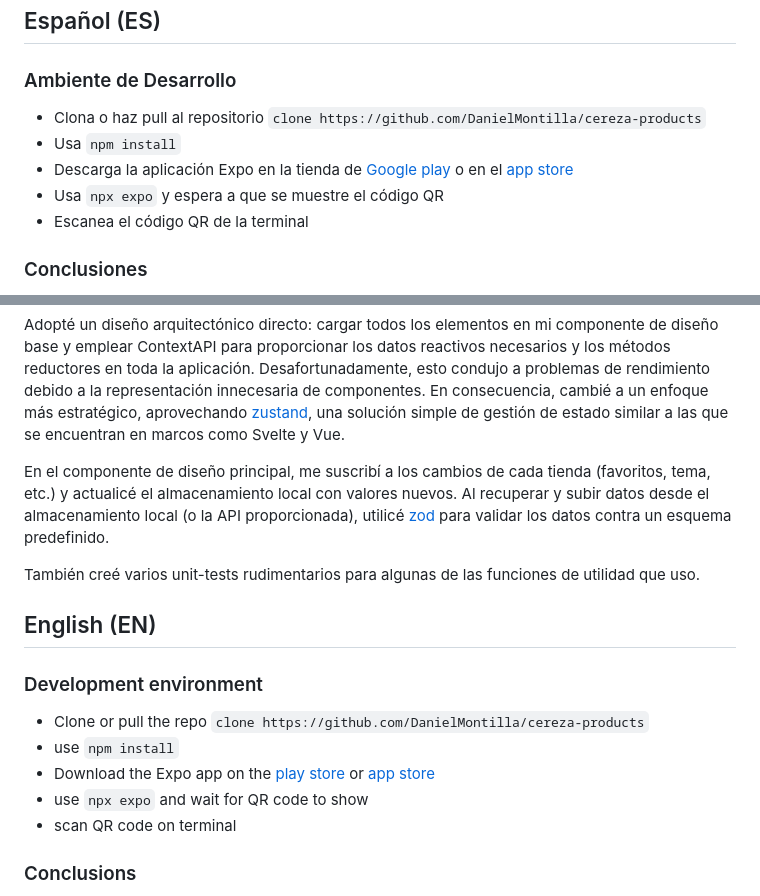
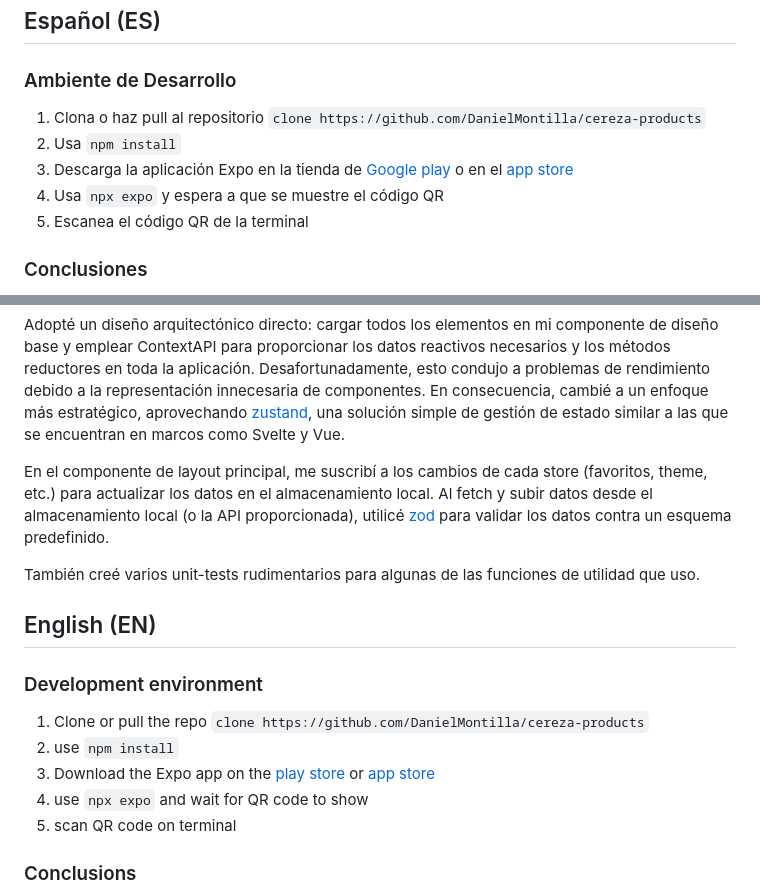
Before and after one commit to DanielMontilla/cereza-products, a Markdown page: README.md, 2 parts joined by grey strips. Drawn GitHub-style.

Commit message:
fixing `README.md`

```diff
--- a/README.md
+++ b/README.md
@@ -1,27 +1,27 @@
 ## Español (ES)
 ### Ambiente de Desarrollo
-- Clona o haz pull al repositorio `clone https://github.com/DanielMontilla/cereza-products`
-- Usa `npm install`
-- Descarga la aplicación Expo en la tienda de [Google play](https://play.google.com/store/apps/details?id=host.exp.exponent&hl=en_US&gl=US) o en el [app store](https://apps.apple.com/us/app/expo-go/id982107779)
-- Usa `npx expo` y espera a que se muestre el código QR
-- Escanea el código QR de la terminal
+1. Clona o haz pull al repositorio `clone https://github.com/DanielMontilla/cereza-products`
+2. Usa `npm install`
+3. Descarga la aplicación Expo en la tienda de [Google play](https://play.google.com/store/apps/details?id=host.exp.exponent&hl=en_US&gl=US) o en el [app store](https://apps.apple.com/us/app/expo-go/id982107779)
+4. Usa `npx expo` y espera a que se muestre el código QR
+5. Escanea el código QR de la terminal
 
 ### Conclusiones
 Dado que no había trabajado con React Native durante casi cinco años, mis primeros pasos consistieron en reacostumbrarme con el flujo de trabajo de desarrollo y los componentes fundamentales. Al mismo tiempo, comencé a buscar bibliotecas que me permitieran cumplir ciertos requisitos técnicos. Me familiaricé con [react-native-snap-carousel](https://github.com/meliorence/react-native-snap-carousel), que utilicé para el carrusel de imágenes de mi producto, y [react-native-swipe-list-view](https://github.com/jemise111/react-native-swipe-list-view) para habilitar acciones de deslizamiento en los elementos de la lista. Aunque no incorporé este último debido a limitaciones de tiempo, estaba en mis planes hacerlo. Además, aprendí sobre [react-native-async-storage/async-storage](https://github.com/react-native-async-storage/async-storage) para acceder al almacenamiento local del dispositivo, además de la variedad de bibliotecas proporcionadas por Expo, como el enrutamiento.
 
 Adopté un diseño arquitectónico directo: cargar todos los elementos en mi componente de diseño base y emplear ContextAPI para proporcionar los datos reactivos necesarios y los métodos reductores en toda la aplicación. Desafortunadamente, esto condujo a problemas de rendimiento debido a la representación innecesaria de componentes. En consecuencia, cambié a un enfoque más estratégico, aprovechando [zustand](https://github.com/pmndrs/zustand), una solución simple de gestión de estado similar a las que se encuentran en marcos como Svelte y Vue.
 
-En el componente de diseño principal, me suscribí a los cambios de cada tienda (favoritos, tema, etc.) y actualicé el almacenamiento local con valores nuevos. Al recuperar y subir datos desde el almacenamiento local (o la API proporcionada), utilicé [zod](https://github.com/colinhacks/zod) para validar los datos contra un esquema predefinido.
+En el componente de layout principal, me suscribí a los cambios de cada store (favoritos, theme, etc.) para actualizar los datos en el almacenamiento local. Al fetch y subir datos desde el almacenamiento local (o la API proporcionada), utilicé [zod](https://github.com/colinhacks/zod) para validar los datos contra un esquema predefinido.
 
 También creé varios unit-tests rudimentarios para algunas de las funciones de utilidad que uso.
 
 ## English (EN)
 ### Development environment
-- Clone or pull the repo `clone https://github.com/DanielMontilla/cereza-products`
-- use `npm install`
-- Download the Expo app on the [play store](https://play.google.com/store/apps/details?id=host.exp.exponent&hl=en_US&gl=US) or [app store](https://apps.apple.com/us/app/expo-go/id982107779)
-- use `npx expo` and wait for QR code to show
-- scan QR code on terminal
+1. Clone or pull the repo `clone https://github.com/DanielMontilla/cereza-products`
+2. use `npm install`
+3. Download the Expo app on the [play store](https://play.google.com/store/apps/details?id=host.exp.exponent&hl=en_US&gl=US) or [app store](https://apps.apple.com/us/app/expo-go/id982107779)
+4. use `npx expo` and wait for QR code to show
+5. scan QR code on terminal
 
 ### Conclusions
 Given that I had not engaged with React Native for close to five years, my initial steps involved re-acquainting myself with the development workflow and foundational components. Concurrently, I started searching for libraries that would allow me to meet certain technical requirements. I became conversant with [react-native-snap-carousel](https://github.com/meliorence/react-native-snap-carousel), which I utilized for the image carousel of my product, and [react-native-swipe-list-view](https://github.com/jemise111/react-native-swipe-list-view) to enable swipe actions on list items. Though I didn't incorporate the latter due to time constraints, it was in my plans to do so. Moreover, I learned about [react-native-async-storage/async-storage](https://github.com/react-native-async-storage/async-storage) for device local storage access, in addition to the assortment of libraries provided by Expo, such as routing.
```
